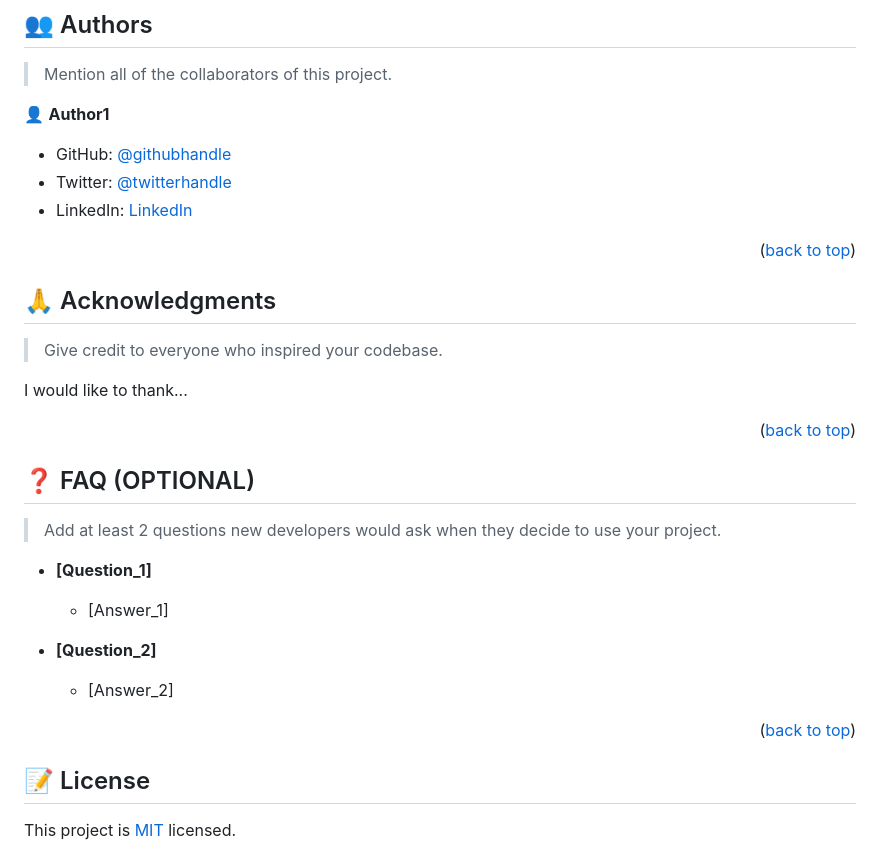
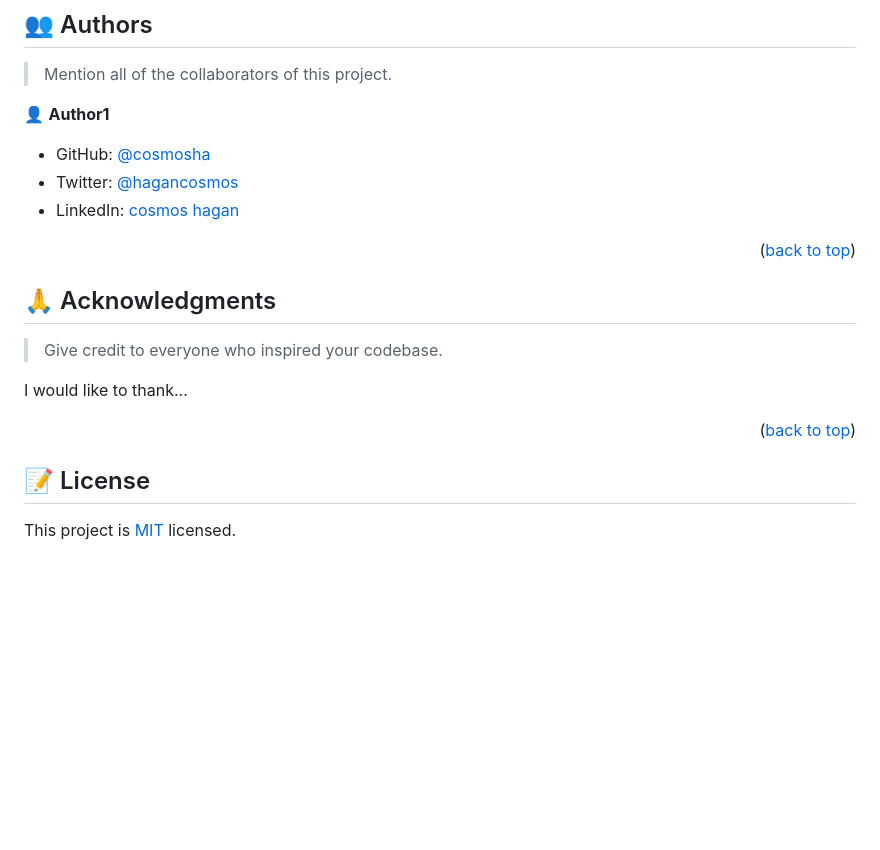
Before and after one commit to Cosmosha/Hello-Microverse, a Markdown page: README.md, the part around the change. Drawn GitHub-style; blank space fills up the shorter version.

```diff
--- a/README.md
+++ b/README.md
@@ -151,9 +151,9 @@ Example command:
 
 👤 **Author1**
 
-- GitHub: [@githubhandle](https://github.com/cosmosha)
-- Twitter: [@twitterhandle](https://twitter.com/hagancosmos)
-- LinkedIn: [LinkedIn](https://linkedin.com/in/cosmoshagan)
+- GitHub: [@cosmosha](https://github.com/cosmosha)
+- Twitter: [@hagancosmos](https://twitter.com/hagancosmos)
+- LinkedIn: [cosmos hagan](https://linkedin.com/in/cosmoshagan)
 
 
 
@@ -171,21 +171,6 @@ I would like to thank...
 
 <p align="right">(<a href="#readme-top">back to top</a>)</p>
 
-<!-- FAQ (optional) -->
-
-## ❓ FAQ (OPTIONAL) <a name="faq"></a>
-
-> Add at least 2 questions new developers would ask when they decide to use your project.
-
-- **[Question_1]**
-
-  - [Answer_1]
-
-- **[Question_2]**
-
-  - [Answer_2]
-
-<p align="right">(<a href="#readme-top">back to top</a>)</p>
 
 <!-- LICENSE -->
 
```
